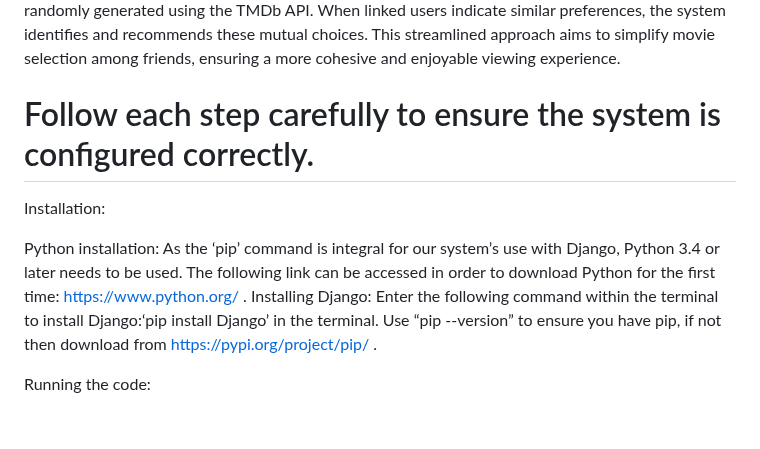
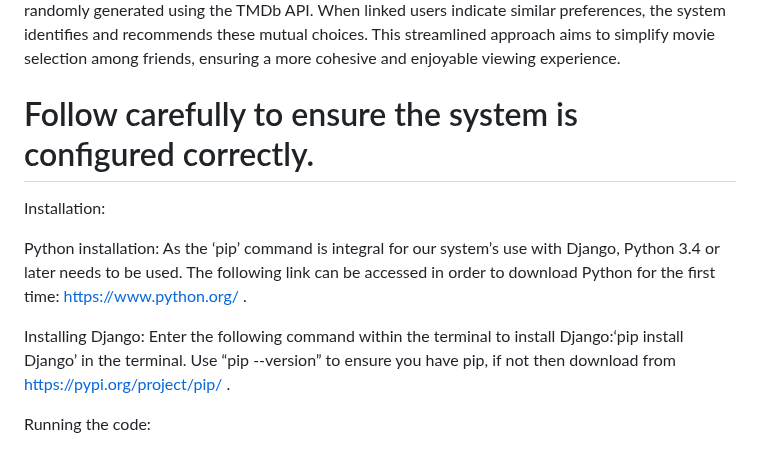
Before and after one commit to aals02/film-django, a Markdown page: README.md, the part around the change. GitHub-like rendering; blank space fills up the shorter version.

```diff
--- a/README.md
+++ b/README.md
@@ -3,11 +3,12 @@ Group 8: Aaliyah Gangat, Alex Goddard, Putri Monica, Rafi’ah Nadeem, Samiya Al
 
 Selecting movies for group viewing often leads to the common setback of someone having already seen the chosen film. Our system addresses this by offering a movie suggestion engine that integrates user preferences. Users create accounts, input relevant details, and add friends to form a network. To ensure data security, our system employs encryption algorithms and multiple password-protected databases. We will then perform multiple SQL queries to identify ‘matches’. Drawing inspiration from Tinder, our interface displays movies with their posters, a brief synopsis, and main cast members, users can then mark a movie as watched or ‘swipe’ to show their preference. These movies will be randomly generated using the TMDb API. When linked users indicate similar preferences, the system identifies and recommends these mutual choices. This streamlined approach aims to simplify movie selection among friends, ensuring a more cohesive and enjoyable viewing experience.
 
-# Follow each step carefully to ensure the system is configured correctly.
+# Follow carefully to ensure the system is configured correctly.
 
 Installation:
 
 Python installation: As the ‘pip’ command is integral for our system’s use with Django, Python 3.4 or later needs to be used. The following link can be accessed in order to download Python for the first time: https://www.python.org/ .
+
 Installing Django: Enter the following command within the terminal to install Django:‘pip install Django’ in the terminal. Use “pip --version” to ensure you have pip, if not then download from https://pypi.org/project/pip/ .
 
 Running the code:
```
